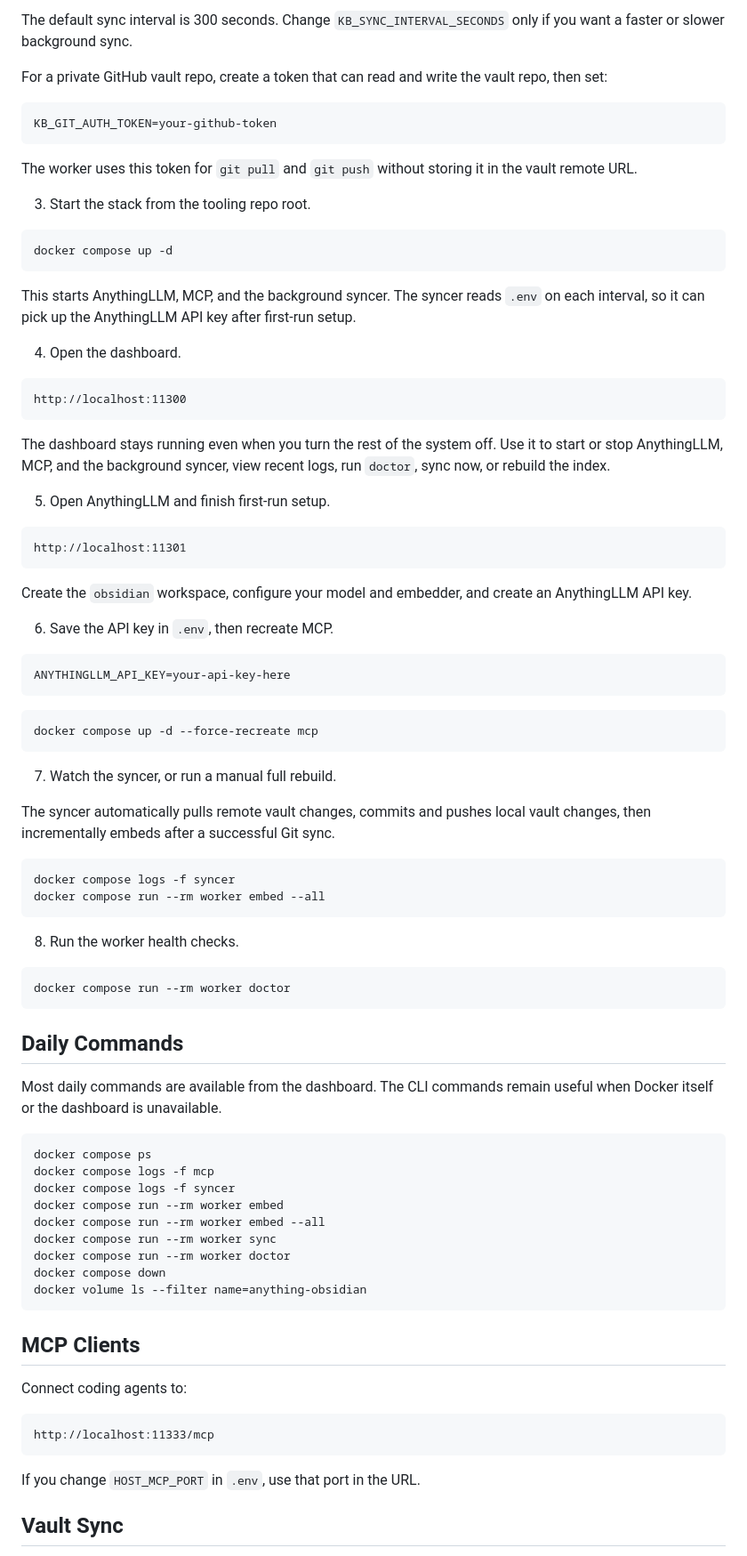
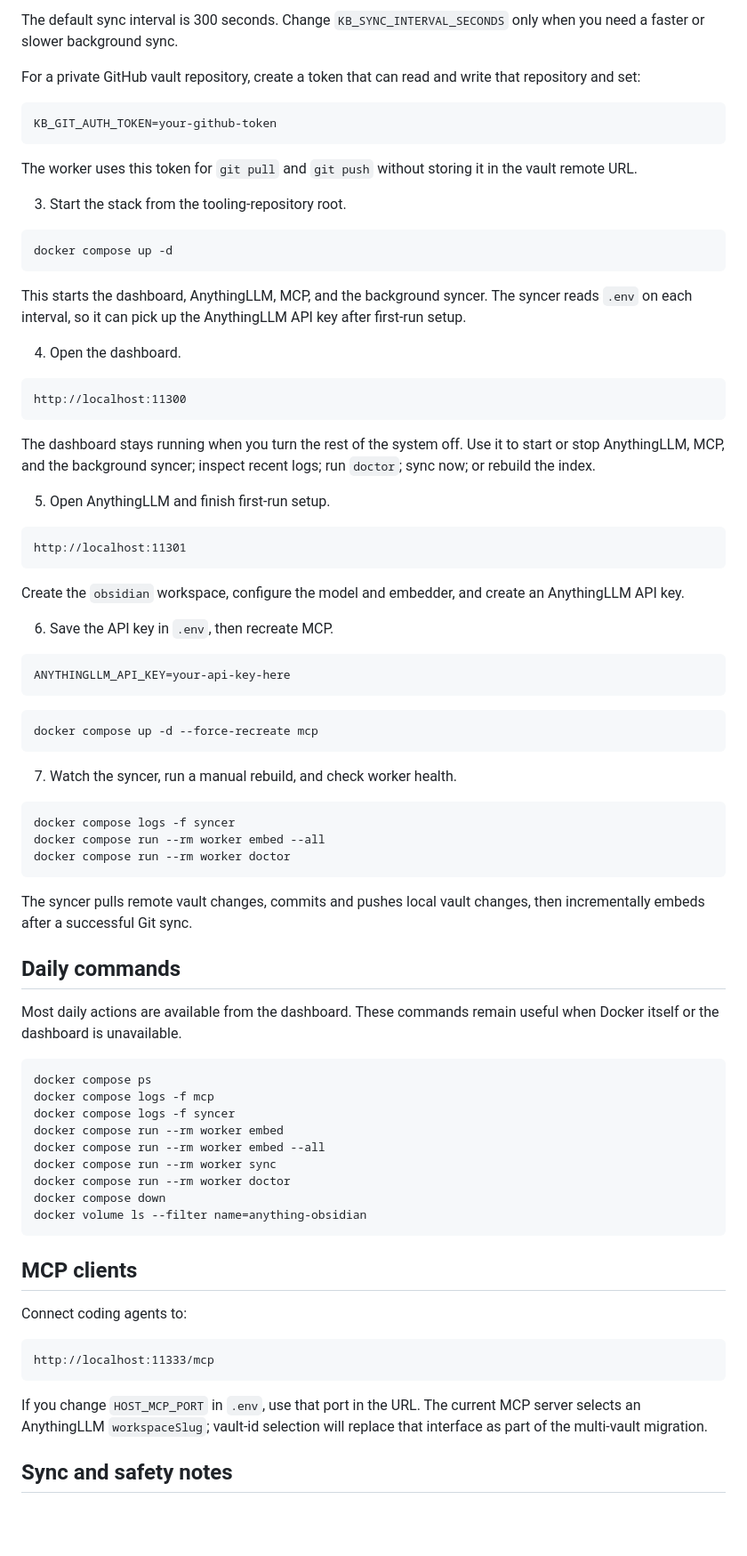
Before and after one commit to Lettucech/anything-obsidian, a Markdown page: README.md, the part around one of its changes. Shown at 89% size. GitHub-like rendering; blank space fills up the shorter version.

````diff
--- a/README.md
+++ b/README.md
@@ -41,21 +100,27 @@ Set `HOST_VAULT_PATH` to your vault repo path. Change `HOST_DASHBOARD_PORT`, `HO
 
-The default sync interval is 300 seconds. Change `KB_SYNC_INTERVAL_SECONDS` only if you want a faster or slower background sync.
+The default sync interval is 300 seconds. Change
+`KB_SYNC_INTERVAL_SECONDS` only when you need a faster or slower background
+sync.
 
-For a private GitHub vault repo, create a token that can read and write the vault repo, then set:
+For a private GitHub vault repository, create a token that can read and write
+that repository and set:
 
 ```text
 KB_GIT_AUTH_TOKEN=your-github-token
 ```
 
-The worker uses this token for `git pull` and `git push` without storing it in the vault remote URL.
+The worker uses this token for `git pull` and `git push` without storing it in
+the vault remote URL.
 
-3. Start the stack from the tooling repo root.
+3. Start the stack from the tooling-repository root.
 
 ```bash
 docker compose up -d
 ```
 
-This starts AnythingLLM, MCP, and the background syncer. The syncer reads `.env` on each interval, so it can pick up the AnythingLLM API key after first-run setup.
+This starts the dashboard, AnythingLLM, MCP, and the background syncer. The
+syncer reads `.env` on each interval, so it can pick up the AnythingLLM API key
+after first-run setup.
 
 4. Open the dashboard.
 
@@ -63,7 +128,9 @@ This starts AnythingLLM, MCP, and the background syncer. The syncer reads `.env`
 http://localhost:11300
 ```
 
-The dashboard stays running even when you turn the rest of the system off. Use it to start or stop AnythingLLM, MCP, and the background syncer, view recent logs, run `doctor`, sync now, or rebuild the index.
+The dashboard stays running when you turn the rest of the system off. Use it to
+start or stop AnythingLLM, MCP, and the background syncer; inspect recent logs;
+run `doctor`; sync now; or rebuild the index.
 
 5. Open AnythingLLM and finish first-run setup.
 
@@ -71,7 +138,8 @@ The dashboard stays running even when you turn the rest of the system off. Use i
 http://localhost:11301
 ```
 
-Create the `obsidian` workspace, configure your model and embedder, and create an AnythingLLM API key.
+Create the `obsidian` workspace, configure the model and embedder, and create
+an AnythingLLM API key.
 
 6. Save the API key in `.env`, then recreate MCP.
 
@@ -83,24 +151,21 @@ ANYTHINGLLM_API_KEY=your-api-key-here
 docker compose up -d --force-recreate mcp
 ```
 
-7. Watch the syncer, or run a manual full rebuild.
-
-The syncer automatically pulls remote vault changes, commits and pushes local vault changes, then incrementally embeds after a successful Git sync.
+7. Watch the syncer, run a manual rebuild, and check worker health.
 
 ```bash
 docker compose logs -f syncer
 docker compose run --rm worker embed --all
-```
-
-8. Run the worker health checks.
-
-```bash
 docker compose run --rm worker doctor
 ```
 
-## Daily Commands
+The syncer pulls remote vault changes, commits and pushes local vault changes,
+then incrementally embeds after a successful Git sync.
 
-Most daily commands are available from the dashboard. The CLI commands remain useful when Docker itself or the dashboard is unavailable.
+## Daily commands
+
+Most daily actions are available from the dashboard. These commands remain
+useful when Docker itself or the dashboard is unavailable.
 
 ```bash
 docker compose ps
@@ -114,7 +179,7 @@ docker compose down
 docker volume ls --filter name=anything-obsidian
 ```
 
-## MCP Clients
+## MCP clients
 
 Connect coding agents to:
 
@@ -122,7 +187,9 @@ Connect coding agents to:
 http://localhost:11333/mcp
 ```
 
-If you change `HOST_MCP_PORT` in `.env`, use that port in the URL.
+If you change `HOST_MCP_PORT` in `.env`, use that port in the URL. The current
+MCP server selects an AnythingLLM `workspaceSlug`; vault-id selection will
+replace that interface as part of the multi-vault migration.
 
-## Vault Sync
+## Sync and safety notes
 
````
Also changed, not shown: other parts of README.md (+87 -43 lines).
